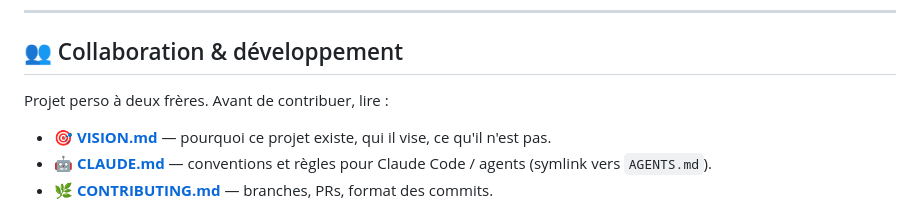
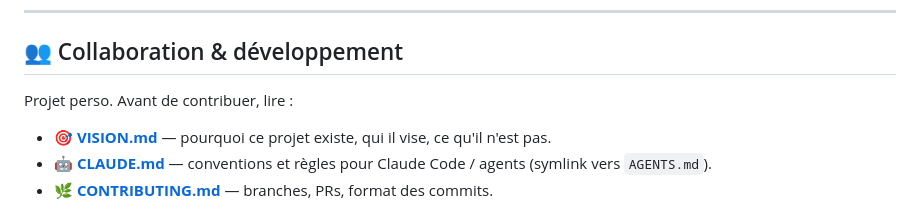
Before and after one commit to Poisson-seawater/habit-tracker, a Markdown page: README.md, the part around the change. Drawn GitHub-style.

Commit message:
docs(readme): simplify project description

```diff
--- a/README.md
+++ b/README.md
@@ -8,7 +8,7 @@ Habit tracker auto-hébergé façon RPG + système de responsabilité, tournant
 
 ## 👥 Collaboration & développement
 
-Projet perso à deux frères. Avant de contribuer, lire :
+Projet perso. Avant de contribuer, lire :
 
 - 🎯 **[VISION.md](./VISION.md)** — pourquoi ce projet existe, qui il vise, ce qu'il n'est pas.
 - 🤖 **[CLAUDE.md](./CLAUDE.md)** — conventions et règles pour Claude Code / agents (symlink vers `AGENTS.md`).
```
